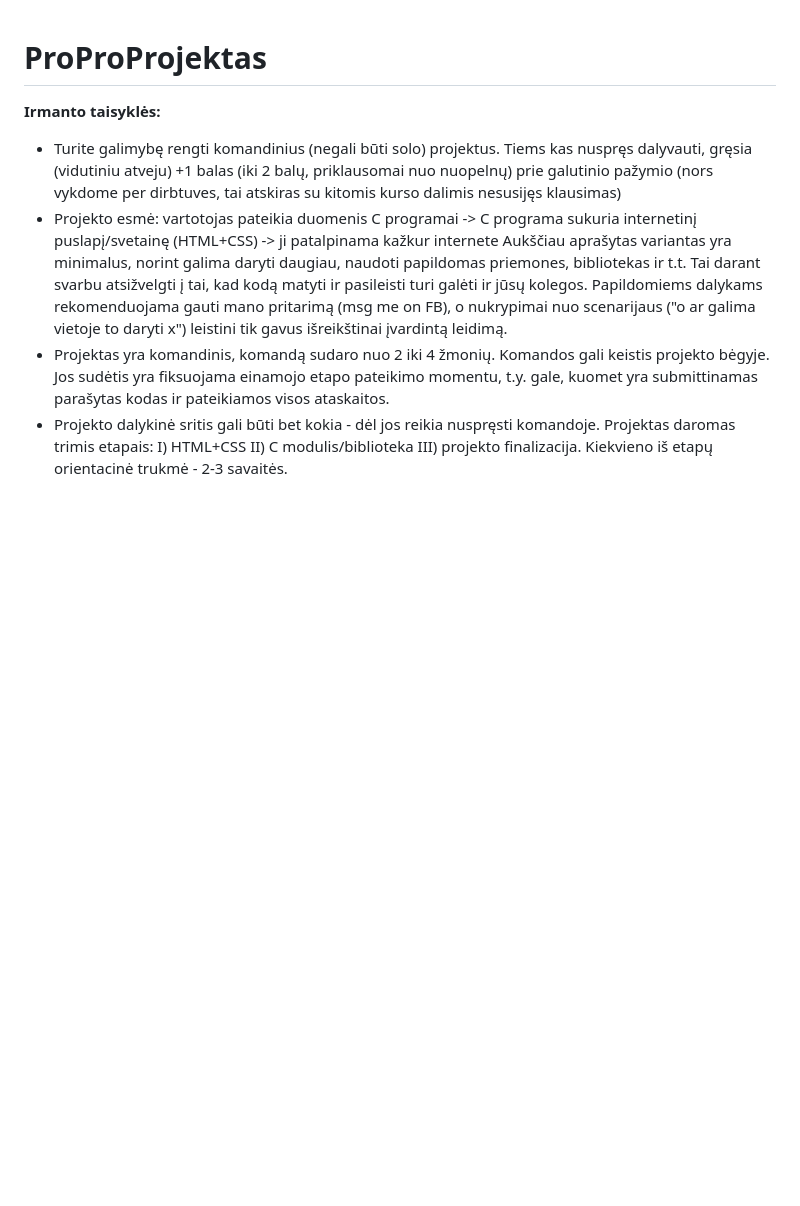
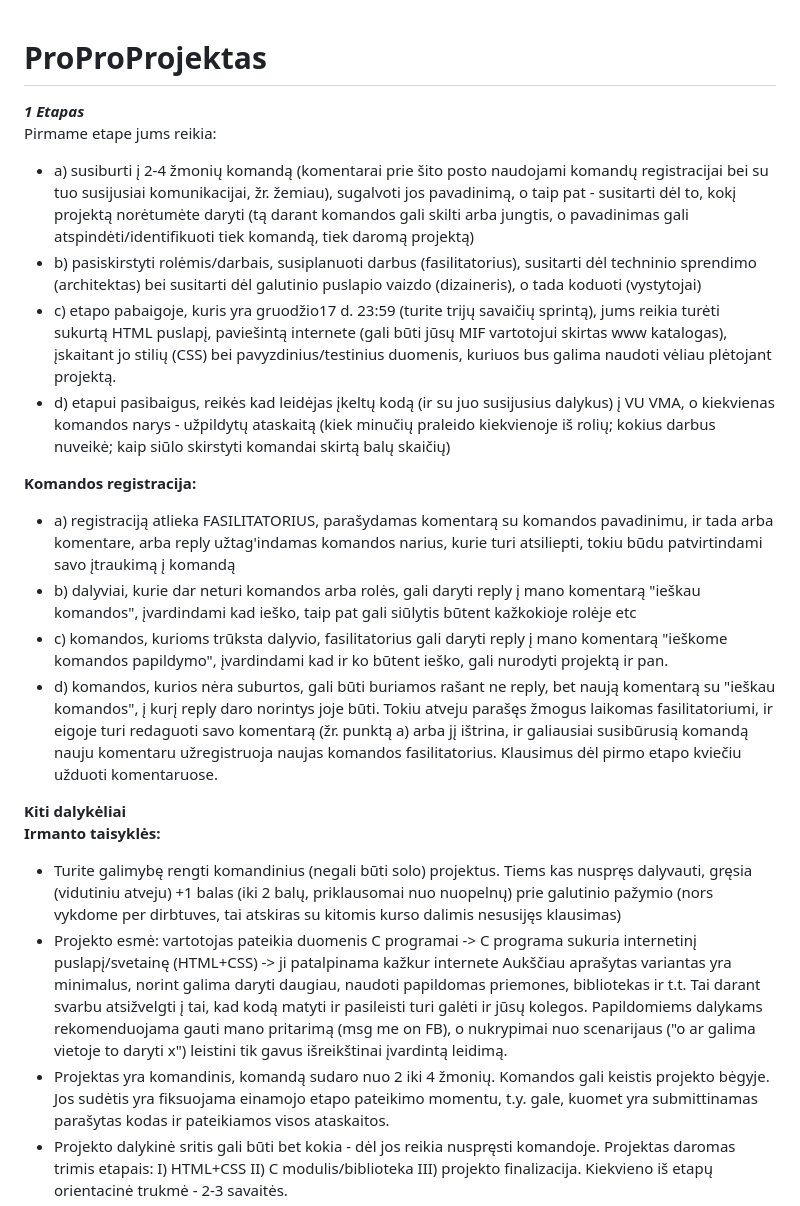
Before and after one commit to user5427/ProProProjektas, a Markdown page: README.md, the part around the change. Drawn GitHub-style; blank space fills up the shorter version.

```diff
--- a/README.md
+++ b/README.md
@@ -1,5 +1,20 @@
 # ProProProjektas
 
+***1 Etapas***
+Pirmame etape jums reikia:
+*  a) susiburti į 2-4 žmonių komandą (komentarai prie šito posto naudojami komandų registracijai bei su tuo susijusiai komunikacijai, žr. žemiau), sugalvoti jos pavadinimą, o taip pat - susitarti dėl to, kokį projektą norėtumėte daryti (tą darant komandos gali skilti arba jungtis, o pavadinimas gali atspindėti/identifikuoti tiek komandą, tiek daromą projektą)
+*  b) pasiskirstyti rolėmis/darbais, susiplanuoti darbus (fasilitatorius), susitarti dėl techninio sprendimo (architektas) bei susitarti dėl galutinio puslapio vaizdo (dizaineris), o tada koduoti (vystytojai)
+*  c) etapo pabaigoje, kuris yra gruodžio17 d. 23:59 (turite trijų savaičių sprintą), jums reikia turėti sukurtą HTML puslapį, paviešintą internete (gali būti jūsų MIF vartotojui skirtas www katalogas), įskaitant jo stilių (CSS) bei pavyzdinius/testinius duomenis, kuriuos bus galima naudoti vėliau plėtojant projektą.
+*  d) etapui pasibaigus, reikės kad leidėjas įkeltų kodą (ir su juo susijusius dalykus) į VU VMA, o kiekvienas komandos narys - užpildytų ataskaitą (kiek minučių praleido kiekvienoje iš rolių; kokius darbus nuveikė; kaip siūlo skirstyti komandai skirtą balų skaičių)
+
+  **Komandos registracija:**
+*  a) registraciją atlieka FASILITATORIUS, parašydamas komentarą su komandos pavadinimu, ir tada arba komentare, arba reply užtag'indamas komandos narius, kurie turi atsiliepti, tokiu būdu patvirtindami savo įtraukimą į komandą
+*  b) dalyviai, kurie dar neturi komandos arba rolės, gali daryti reply į mano komentarą "ieškau komandos", įvardindami kad ieško, taip pat gali siūlytis būtent kažkokioje rolėje etc
+*  c) komandos, kurioms trūksta dalyvio, fasilitatorius gali daryti reply į mano komentarą "ieškome komandos papildymo", įvardindami kad ir ko būtent ieško, gali nurodyti projektą ir pan.
+*  d) komandos, kurios nėra suburtos, gali būti buriamos rašant ne reply, bet naują komentarą su "ieškau komandos", į kurį reply daro norintys joje būti. Tokiu atveju parašęs žmogus laikomas fasilitatoriumi, ir eigoje turi redaguoti savo komentarą (žr. punktą a) arba jį ištrina, ir galiausiai susibūrusią komandą nauju komentaru užregistruoja naujas komandos fasilitatorius.
+Klausimus dėl pirmo etapo kviečiu užduoti komentaruose.
+
+**Kiti dalykėliai**
 **Irmanto taisyklės:**
 *  Turite galimybę rengti komandinius (negali būti solo) projektus. Tiems kas nuspręs dalyvauti, gręsia (vidutiniu atveju) +1 balas (iki 2 balų, priklausomai nuo nuopelnų) prie galutinio pažymio (nors vykdome per dirbtuves, tai atskiras su kitomis kurso dalimis nesusijęs klausimas)
 *  Projekto esmė: vartotojas pateikia duomenis C programai -> C programa sukuria internetinį puslapį/svetainę (HTML+CSS) -> ji patalpinama kažkur internete
```
